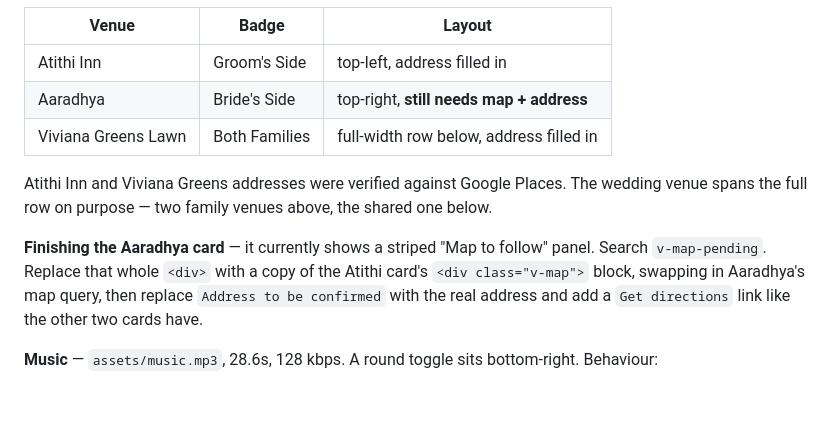
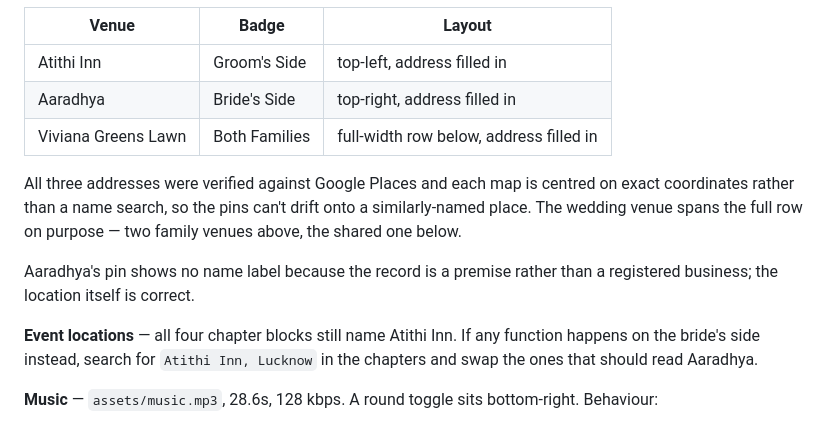
Before and after one commit to prakharrakesh96-lang/wedding-invite, a Markdown page: README.md, the part around the change. GitHub-like rendering; blank space fills up the shorter version.

```diff
--- a/README.md
+++ b/README.md
@@ -41,18 +41,20 @@ the crop is tuned per image. Adjust the percentage if one looks off.
 | Venue | Badge | Layout |
 |---|---|---|
 | Atithi Inn | Groom's Side | top-left, address filled in |
-| Aaradhya | Bride's Side | top-right, **still needs map + address** |
+| Aaradhya | Bride's Side | top-right, address filled in |
 | Viviana Greens Lawn | Both Families | full-width row below, address filled in |
 
-Atithi Inn and Viviana Greens addresses were verified against Google Places.
-The wedding venue spans the full row on purpose — two family venues above,
-the shared one below.
+All three addresses were verified against Google Places and each map is
+centred on exact coordinates rather than a name search, so the pins can't
+drift onto a similarly-named place. The wedding venue spans the full row on
+purpose — two family venues above, the shared one below.
 
-**Finishing the Aaradhya card** — it currently shows a striped "Map to follow"
-panel. Search `v-map-pending`. Replace that whole `<div>` with a copy of the
-Atithi card's `<div class="v-map">` block, swapping in Aaradhya's map query,
-then replace `Address to be confirmed` with the real address and add a
-`Get directions` link like the other two cards have.
+Aaradhya's pin shows no name label because the record is a premise rather
+than a registered business; the location itself is correct.
+
+**Event locations** — all four chapter blocks still name Atithi Inn. If any
+function happens on the bride's side instead, search for `Atithi Inn, Lucknow`
+in the chapters and swap the ones that should read Aaradhya.
 
 **Music** — `assets/music.mp3`, 28.6s, 128 kbps. A round toggle sits
 bottom-right. Behaviour:
```
